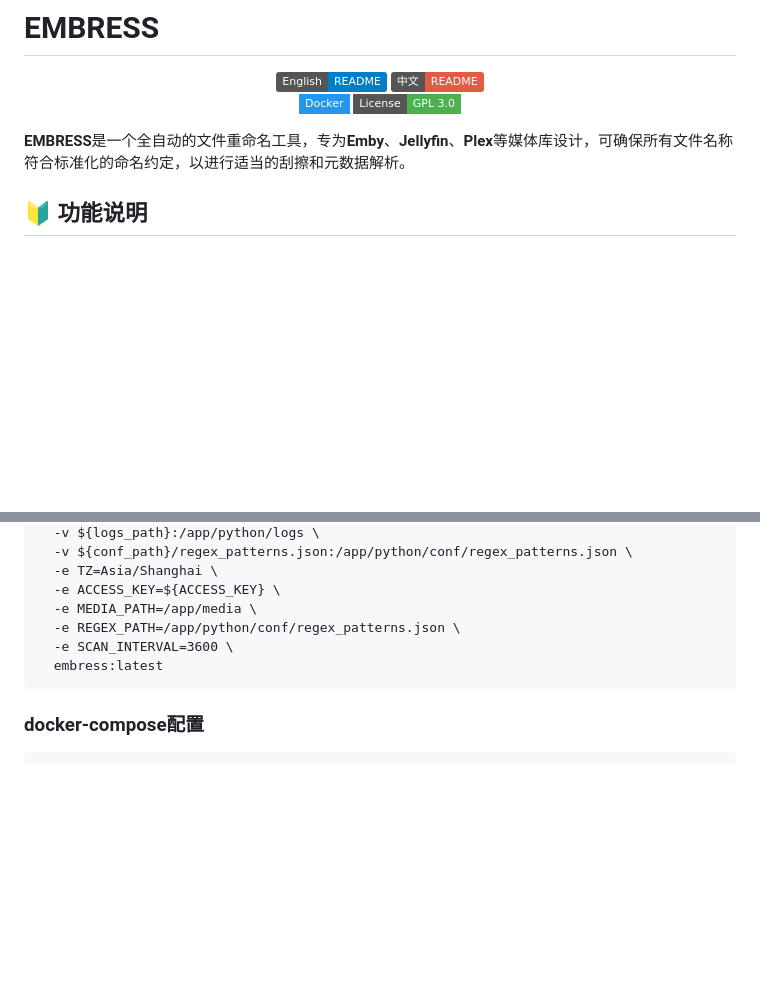
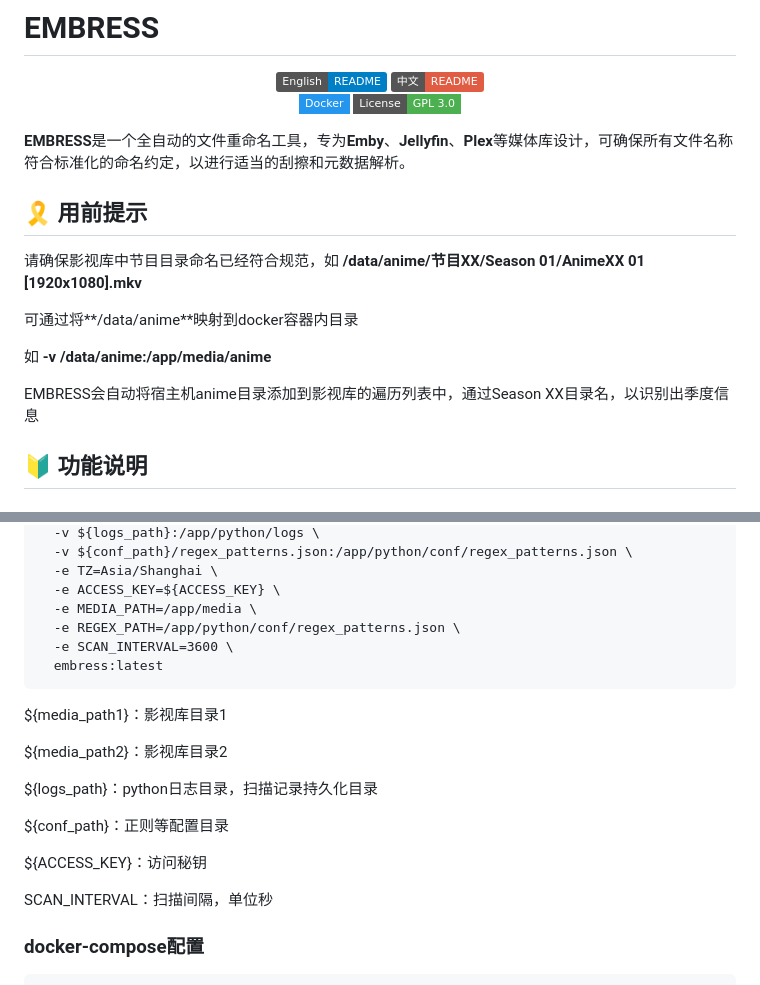
Before and after one commit to me1dlinger/embress, a Markdown page: README.md, 2 parts joined by grey strips. Drawn GitHub-style; badges without logos; blank space fills up the shorter version.

````diff
--- a/README.md
+++ b/README.md
@@ -11,6 +11,16 @@
 
 
 **EMBRESS**是一个全自动的文件重命名工具，专为**Emby**、**Jellyfin**、**Plex**等媒体库设计，可确保所有文件名称符合标准化的命名约定，以进行适当的刮擦和元数据解析。
+
+## 🎗️ 用前提示
+
+请确保影视库中节目目录命名已经符合规范，如 **/data/anime/节目XX/Season 01/AnimeXX 01 [1920x1080].mkv**
+
+可通过将**/data/anime**映射到docker容器内目录
+
+如 **-v /data/anime:/app/media/anime**
+
+EMBRESS会自动将宿主机anime目录添加到影视库的遍历列表中，通过Season XX目录名，以识别出季度信息
 
 ## 🔰 功能说明
 
@@ -89,6 +99,19 @@ docker run -d \
   embress:latest
 ```
 
+${media_path1}：影视库目录1
+
+${media_path2}：影视库目录2
+
+${logs_path}：python日志目录，扫描记录持久化目录
+
+${conf_path}：正则等配置目录
+
+${ACCESS_KEY}：访问秘钥
+
+SCAN_INTERVAL：扫描间隔，单位秒
+
+
 ### docker-compose配置
 ```
 version: '3'
````
